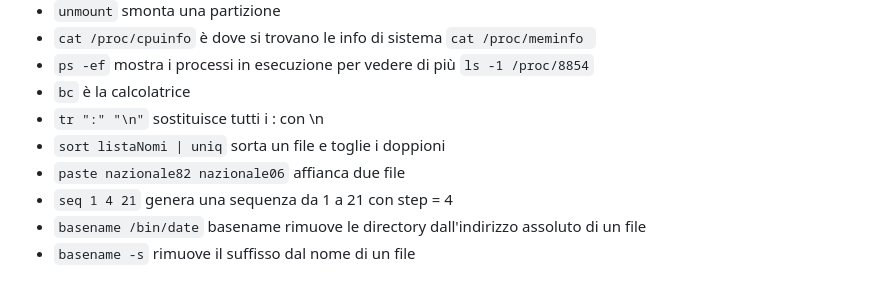
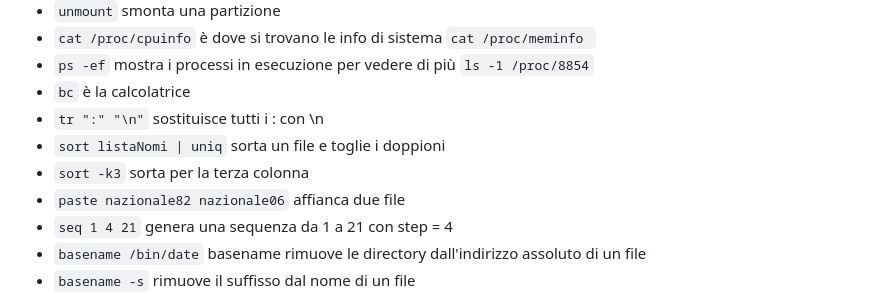
Before and after one commit to GUbertiRIccardo/infoUni, a Markdown page: cmd-linux.md, the part around the change. GitHub-like rendering.

```diff
--- a/cmd-linux.md
+++ b/cmd-linux.md
@@ -79,6 +79,7 @@ Eg
  - `bc` è la calcolatrice
  - `tr ":" "\n"` sostituisce tutti i : con \n
  - `sort listaNomi | uniq` sorta un file e toglie i doppioni
+ - `sort -k3` sorta per la terza colonna
  - `paste nazionale82 nazionale06` affianca due file
  - `seq 1 4 21` genera una sequenza da 1 a 21 con step = 4
  - `basename /bin/date` basename rimuove le directory dall'indirizzo assoluto di un file
```
